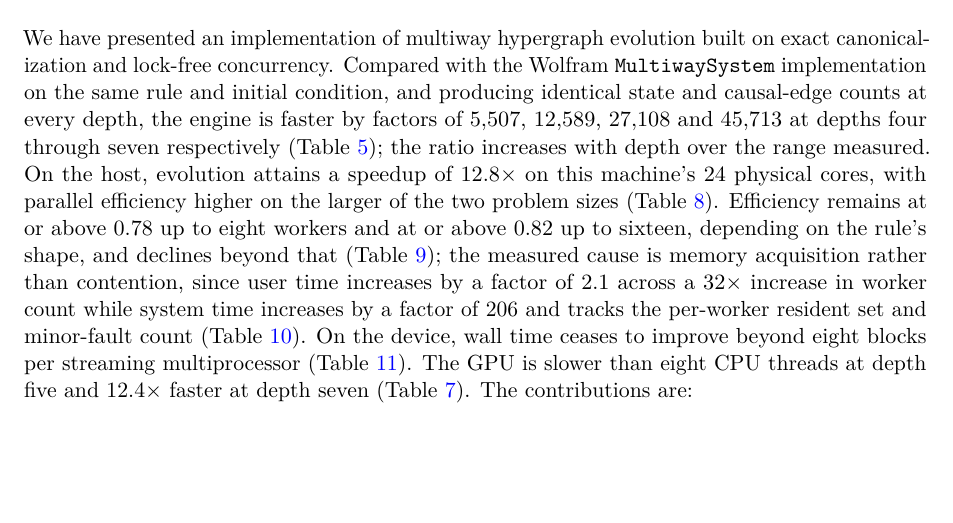
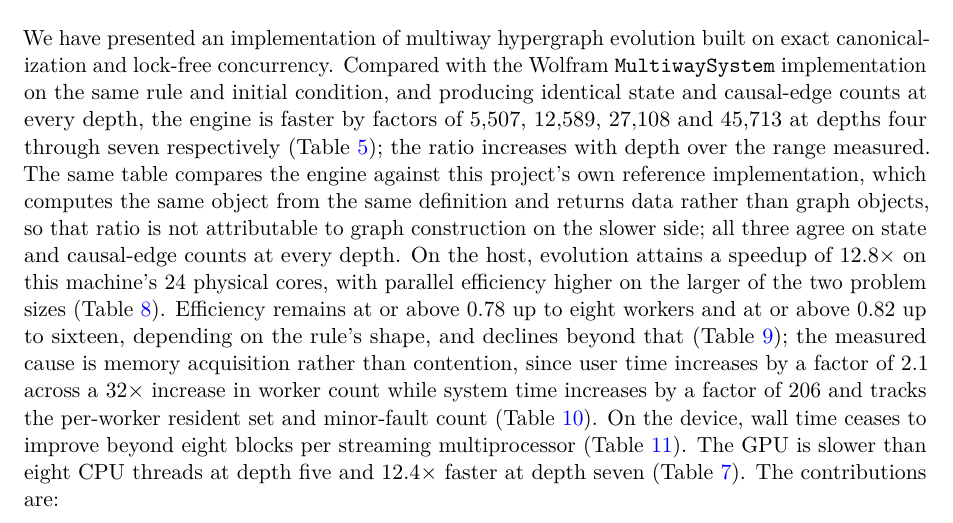
Before and after one commit to WolframInstitute/HypergraphRewritingEngine, a LaTeX paper (paper/main.tex): part of page 37 of 40, cut so that both start at the same text, the shorter picture padded with empty space. Compiled offline with pdfLaTeX.

Commit message:
paper: the conclusion names both comparisons, not one
The conclusion reported the speedup against the Wolfram MultiwaySystem alone.
It now also names the comparison against this project's own reference
implementation, and says why that one carries different information: the
reference returns data rather than graph objects, so the ratio against it is not
attributable to graph construction on the slower side, which the authority's
ratio partly is.

Measured to depth 7, three reps, all three agreeing on states and causal-edge
counts at every depth:

  depth  states  causal    authority     reference     paclet   engine core
      5       6     156     3,833.3 ms     814.2 ms    54.7 ms       0.3 ms
      6       7     916    42,018.8 ms   5,360.5 ms   324.6 ms       1.6 ms
      7       8   6,316   695,810.0 ms  46,452.9 ms  5,732.2 ms      18.2 ms

At depth 7 that is 38,231x the authority and 2,552x the reference.

The T2 table itself is regenerated with these columns in the quiet-box pass:
paper/tables/t2_speedup.tex predates its own generator, and regenerating means
re-running the whole 40-minute sweep, which does not belong on a box carrying
other jobs.

Paper builds clean: 40 pages, no undefined references or citations, no overfull
boxes.

```diff
--- a/paper/main.tex
+++ b/paper/main.tex
@@ -1673,7 +1673,7 @@ realised, and Proposition~\ref{prop:wlceiling} shows that a cheaper pre-filter c
 \section{Conclusion and Future Work}
 \label{sec:conclusion}
 
-We have presented an implementation of multiway hypergraph evolution built on exact canonicalization and lock-free concurrency. Compared with the Wolfram \texttt{MultiwaySystem} implementation on the same rule and initial condition, and producing identical state and causal-edge counts at every depth, the engine is faster by factors of $5{,}507$, $12{,}589$, $27{,}108$ and $45{,}713$ at depths four through seven respectively (Table~\ref{tab:t2-speedup}); the ratio increases with depth over the range measured. On the host, evolution attains a speedup of $12.8\times$ on this machine's 24 physical cores, with parallel efficiency higher on the larger of the two problem sizes (Table~\ref{tab:t8-scaling}). Efficiency remains at or above $0.78$ up to eight workers and at or above $0.82$ up to sixteen, depending on the rule's shape, and declines beyond that (Table~\ref{tab:t12-shapes}); the measured cause is memory acquisition rather than contention, since user time increases by a factor of $2.1$ across a $32\times$ increase in worker count while system time increases by a factor of $206$ and tracks the per-worker resident set and minor-fault count (Table~\ref{tab:t13-memory}). On the device, wall time ceases to improve beyond eight blocks per streaming multiprocessor (Table~\ref{tab:t11-saturation}). The GPU is slower than eight CPU threads at depth five and $12.4\times$ faster at depth seven (Table~\ref{tab:t7-gpu}). The contributions are:
+We have presented an implementation of multiway hypergraph evolution built on exact canonicalization and lock-free concurrency. Compared with the Wolfram \texttt{MultiwaySystem} implementation on the same rule and initial condition, and producing identical state and causal-edge counts at every depth, the engine is faster by factors of $5{,}507$, $12{,}589$, $27{,}108$ and $45{,}713$ at depths four through seven respectively (Table~\ref{tab:t2-speedup}); the ratio increases with depth over the range measured. The same table compares the engine against this project's own reference implementation, which computes the same object from the same definition and returns data rather than graph objects, so that ratio is not attributable to graph construction on the slower side; all three agree on state and causal-edge counts at every depth. On the host, evolution attains a speedup of $12.8\times$ on this machine's 24 physical cores, with parallel efficiency higher on the larger of the two problem sizes (Table~\ref{tab:t8-scaling}). Efficiency remains at or above $0.78$ up to eight workers and at or above $0.82$ up to sixteen, depending on the rule's shape, and declines beyond that (Table~\ref{tab:t12-shapes}); the measured cause is memory acquisition rather than contention, since user time increases by a factor of $2.1$ across a $32\times$ increase in worker count while system time increases by a factor of $206$ and tracks the per-worker resident set and minor-fault count (Table~\ref{tab:t13-memory}). On the device, wall time ceases to improve beyond eight blocks per streaming multiprocessor (Table~\ref{tab:t11-saturation}). The GPU is slower than eight CPU threads at depth five and $12.4\times$ faster at depth seven (Table~\ref{tab:t7-gpu}). The contributions are:
 
 \begin{enumerate}
     \item Exact canonicalization via individualization--refinement (IR) computed on every state, its hash serving directly as the deduplication key, validated against a brute-force isomorphism oracle
```
